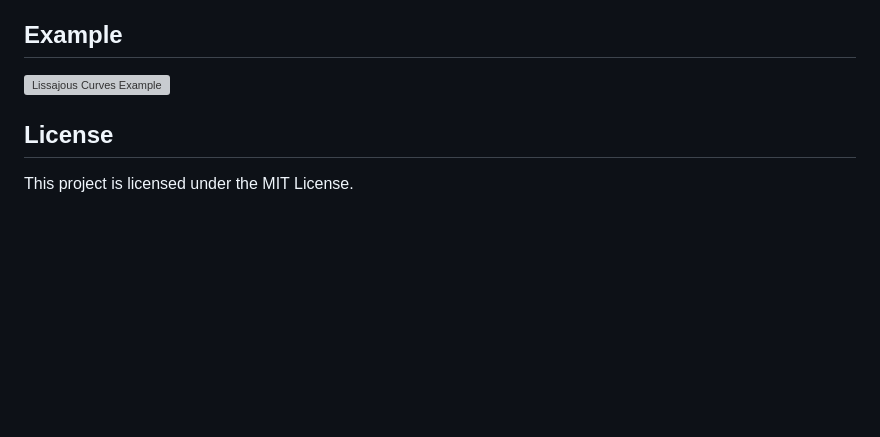
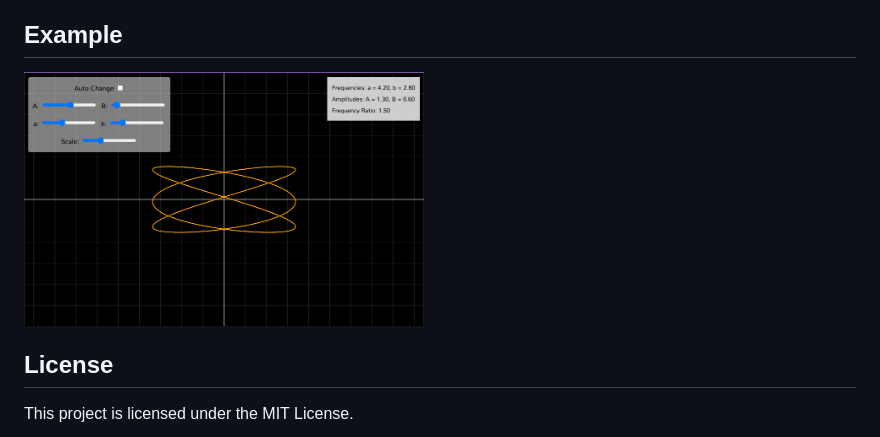
Before and after one commit to Sherem/lissajous-new, a Markdown page: README.md, the part around the change. Drawn GitHub-style; pictures changed too: doc/example.png (added); blank space fills up the shorter version; grey boxes are pictures that could not be loaded.

```diff
--- a/README.md
+++ b/README.md
@@ -26,7 +26,7 @@ You can customize the appearance and behavior of the visualization by editing th
 
 ## Example
 
-![Lissajous Curves Example](example.png)
+<img src="doc/example.png" alt="Lissajous Curves Example" width="400">
 
 ## License
 
```
Also changed, not shown: 1 other file.
